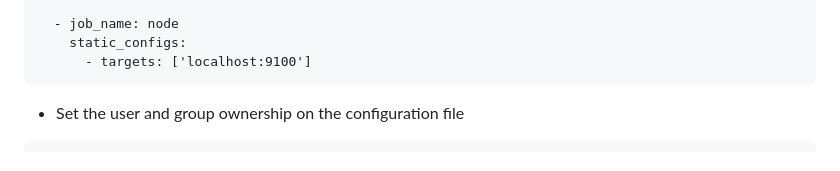
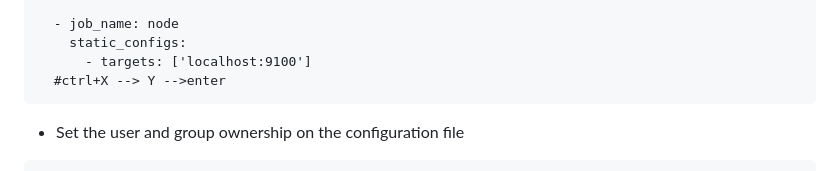
Before and after one commit to thonguyen14/Celestia, a Markdown page: task/moniter/moniting.md, the part around the change. GitHub-like rendering.

````diff
--- a/task/moniter/moniting.md
+++ b/task/moniter/moniting.md
@@ -47,6 +47,7 @@ sudo nano /etc/prometheus/prometheus.yml
   - job_name: node
     static_configs:
       - targets: ['localhost:9100']
+  #ctrl+X --> Y -->enter
 ```
 - Set the user and group ownership on the configuration file
 ```
````
